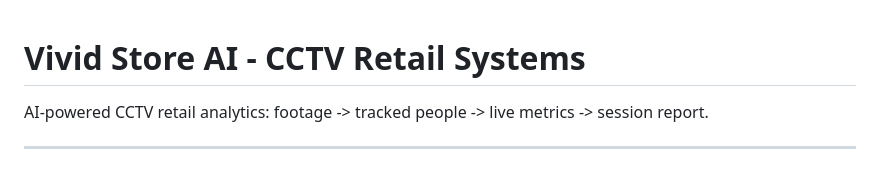
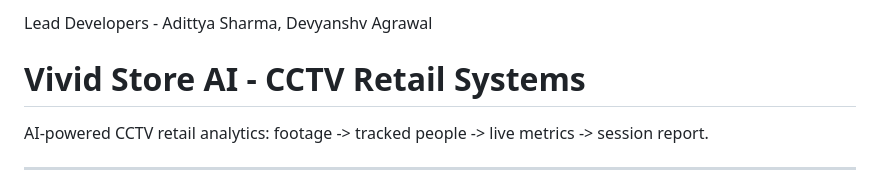
Before and after one commit to imadityaxd/StoreIntelligenceUSP, a Markdown page: README.md, the part around the change. Drawn GitHub-style.

Commit message:
make it more perfect

```diff
--- a/README.md
+++ b/README.md
@@ -1,3 +1,5 @@
+Lead Developers - Adittya Sharma, Devyanshv Agrawal
+
 # Vivid Store AI - CCTV Retail Systems
 
 AI-powered CCTV retail analytics: footage -> tracked people -> live metrics -> session report.
```
